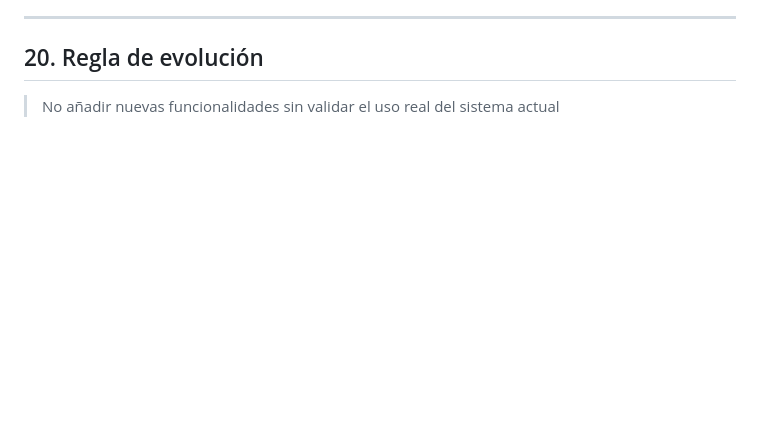
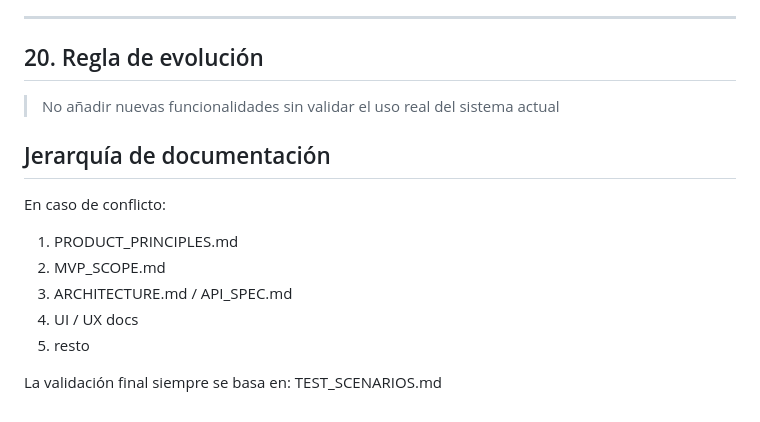
Before and after one commit to diegoamaro-dev/guardian-cloud, a Markdown page: docs/START_HERE.md, the part around the change. Rendered like a GitHub page; blank space fills up the shorter version.

Commit message:
docs: align core + release + NAS design (clean set)

```diff
--- a/docs/START_HERE.md
+++ b/docs/START_HERE.md
@@ -222,3 +222,16 @@ El proyecto está en fase de:
 ## 20. Regla de evolución
 
 > No añadir nuevas funcionalidades sin validar el uso real del sistema actual
+
+## Jerarquía de documentación
+
+En caso de conflicto:
+
+1. PRODUCT_PRINCIPLES.md
+2. MVP_SCOPE.md
+3. ARCHITECTURE.md / API_SPEC.md
+4. UI / UX docs
+5. resto
+
+La validación final siempre se basa en:
+TEST_SCENARIOS.md
```
